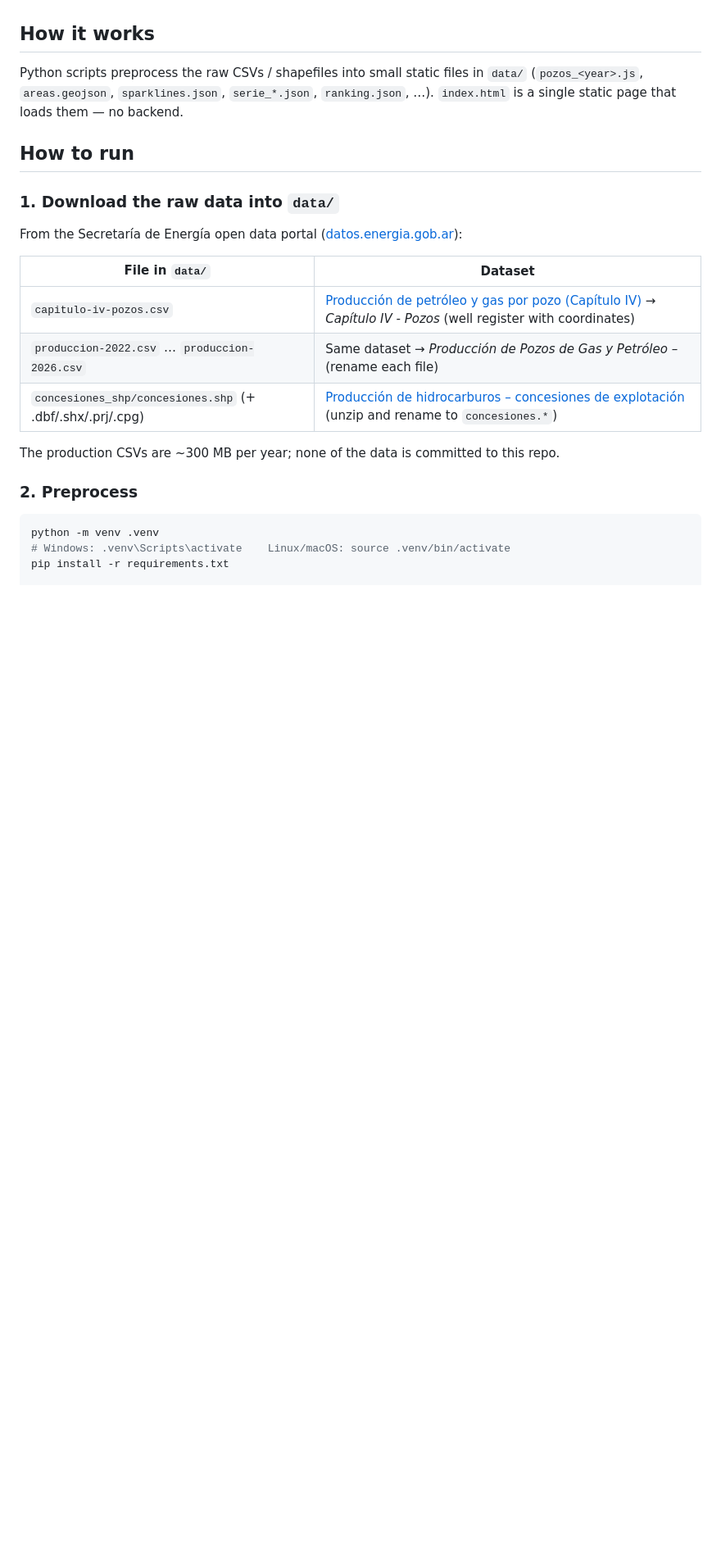
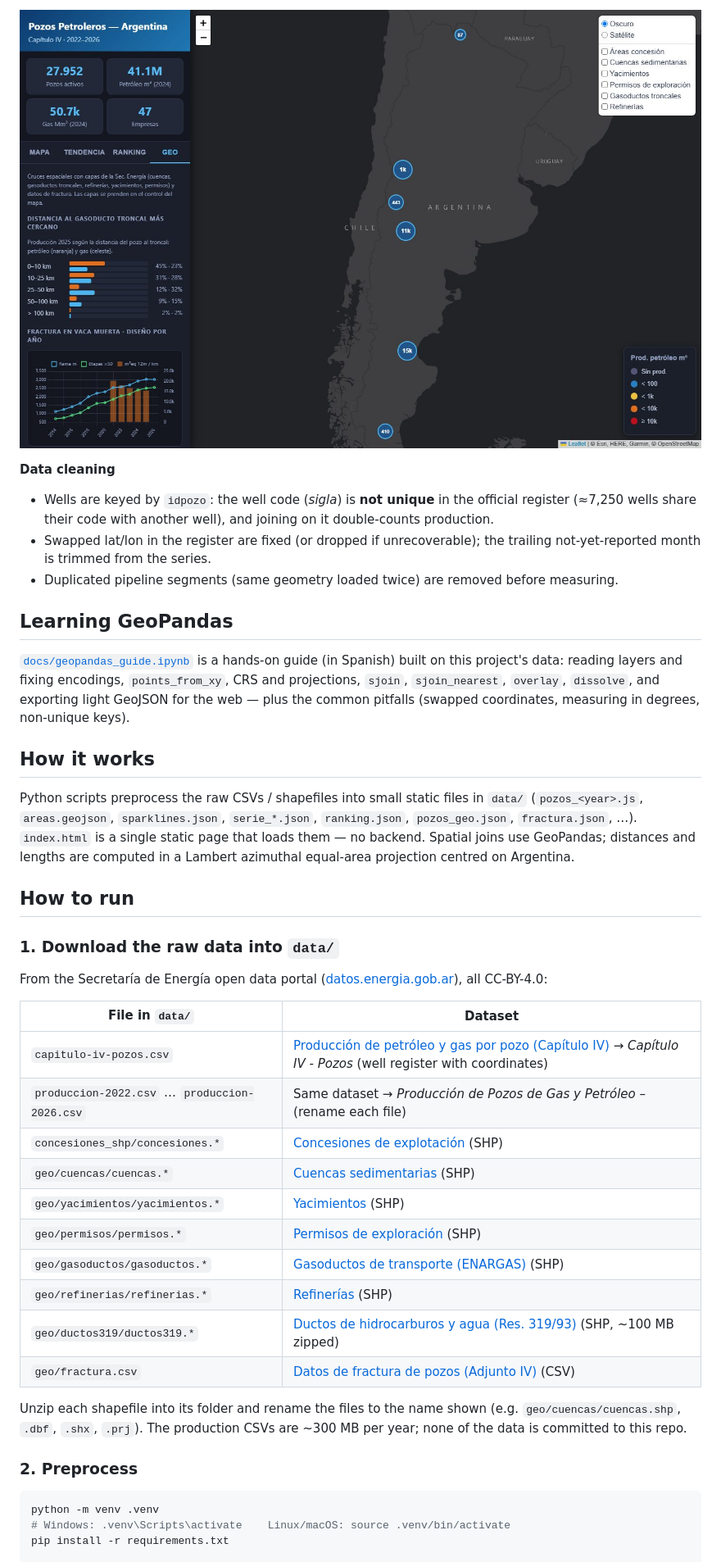
Before and after one commit to nicotrinca/argentina-oil-gas-explorer, a Markdown page: README.md, the part around one of its changes. Shown at 82% size. GitHub-like rendering; pictures changed too: docs/geo_tab.jpg (added); blank space fills up the shorter version.

```diff
--- a/README.md
+++ b/README.md
@@ -29,24 +39,51 @@ concessions.
+![Geo tab](docs/geo_tab.jpg)
+
+**Data cleaning**
+- Wells are keyed by `idpozo`: the well code (*sigla*) is **not unique** in the official
+  register (≈7,250 wells share their code with another well), and joining on it
+  double-counts production.
+- Swapped lat/lon in the register are fixed (or dropped if unrecoverable); the trailing
+  not-yet-reported month is trimmed from the series.
+- Duplicated pipeline segments (same geometry loaded twice) are removed before measuring.
+
+## Learning GeoPandas
+
+[`docs/geopandas_guide.ipynb`](docs/geopandas_guide.ipynb) is a hands-on guide (in Spanish)
+built on this project's data: reading layers and fixing encodings, `points_from_xy`, CRS and
+projections, `sjoin`, `sjoin_nearest`, `overlay`, `dissolve`, and exporting light GeoJSON for
+the web — plus the common pitfalls (swapped coordinates, measuring in degrees, non-unique keys).
 
 ## How it works
 
 Python scripts preprocess the raw CSVs / shapefiles into small static files in `data/`
-(`pozos_<year>.js`, `areas.geojson`, `sparklines.json`, `serie_*.json`, `ranking.json`, …).
-`index.html` is a single static page that loads them — no backend.
+(`pozos_<year>.js`, `areas.geojson`, `sparklines.json`, `serie_*.json`, `ranking.json`,
+`pozos_geo.json`, `fractura.json`, …). `index.html` is a single static page that loads them —
+no backend. Spatial joins use GeoPandas; distances and lengths are computed in a Lambert
+azimuthal equal-area projection centred on Argentina.
 
 ## How to run
 
 ### 1. Download the raw data into `data/`
 
 From the Secretaría de Energía open data portal
-([datos.energia.gob.ar](http://datos.energia.gob.ar/)):
+([datos.energia.gob.ar](http://datos.energia.gob.ar/)), all CC-BY-4.0:
 
 | File in `data/` | Dataset |
 |---|---|
 | `capitulo-iv-pozos.csv` | [Producción de petróleo y gas por pozo (Capítulo IV)](http://datos.energia.gob.ar/dataset/produccion-de-petroleo-y-gas-por-pozo) → *Capítulo IV - Pozos* (well register with coordinates) |
 | `produccion-2022.csv` … `produccion-2026.csv` | Same dataset → *Producción de Pozos de Gas y Petróleo – <year>* (rename each file) |
-| `concesiones_shp/concesiones.shp` (+ .dbf/.shx/.prj/.cpg) | [Producción de hidrocarburos – concesiones de explotación](http://datos.energia.gob.ar/dataset/81cfad0a-4162-4f85-ad71-837f5a5fae57/resource/48a306a3-d5da-4f28-8ab5-7f80767ffdec/download/produccin-hidrocarburos-concesiones-de-explotacin.zip) (unzip and rename to `concesiones.*`) |
+| `concesiones_shp/concesiones.*` | [Concesiones de explotación](http://datos.energia.gob.ar/dataset/produccion-hidrocarburos-concesiones-de-explotacion) (SHP) |
+| `geo/cuencas/cuencas.*` | [Cuencas sedimentarias](http://datos.energia.gob.ar/dataset/exploracion-hidrocarburos-cuencas-sedimentarias) (SHP) |
+| `geo/yacimientos/yacimientos.*` | [Yacimientos](http://datos.energia.gob.ar/dataset/produccion-hidrocarburos-yacimientos) (SHP) |
+| `geo/permisos/permisos.*` | [Permisos de exploración](http://datos.energia.gob.ar/dataset/exploracion-hidrocarburos-permisos-de-exploracion) (SHP) |
+| `geo/gasoductos/gasoductos.*` | [Gasoductos de transporte (ENARGAS)](http://datos.energia.gob.ar/dataset/transporte-hidrocarburos-ductos-troncales-gasoductos) (SHP) |
+| `geo/refinerias/refinerias.*` | [Refinerías](http://datos.energia.gob.ar/dataset/refinacion-hidrocarburos-refinerias) (SHP) |
+| `geo/ductos319/ductos319.*` | [Ductos de hidrocarburos y agua (Res. 319/93)](http://datos.energia.gob.ar/dataset/instalaciones-hidrocarburos-ductos-res--319-93) (SHP, ~100 MB zipped) |
+| `geo/fractura.csv` | [Datos de fractura de pozos (Adjunto IV)](http://datos.energia.gob.ar/dataset/datos-de-fractura-de-pozos-adjunto-iv) (CSV) |
 
-The production CSVs are ~300 MB per year; none of the data is committed to this repo.
+Unzip each shapefile into its folder and rename the files to the name shown (e.g.
+`geo/cuencas/cuencas.shp`, `.dbf`, `.shx`, `.prj`). The production CSVs are ~300 MB per year;
+none of the data is committed to this repo.
 
 ### 2. Preprocess
 
```
Also changed, not shown: other parts of README.md (+41 -21 lines), docs/viewer.jpg, 8 other files.
